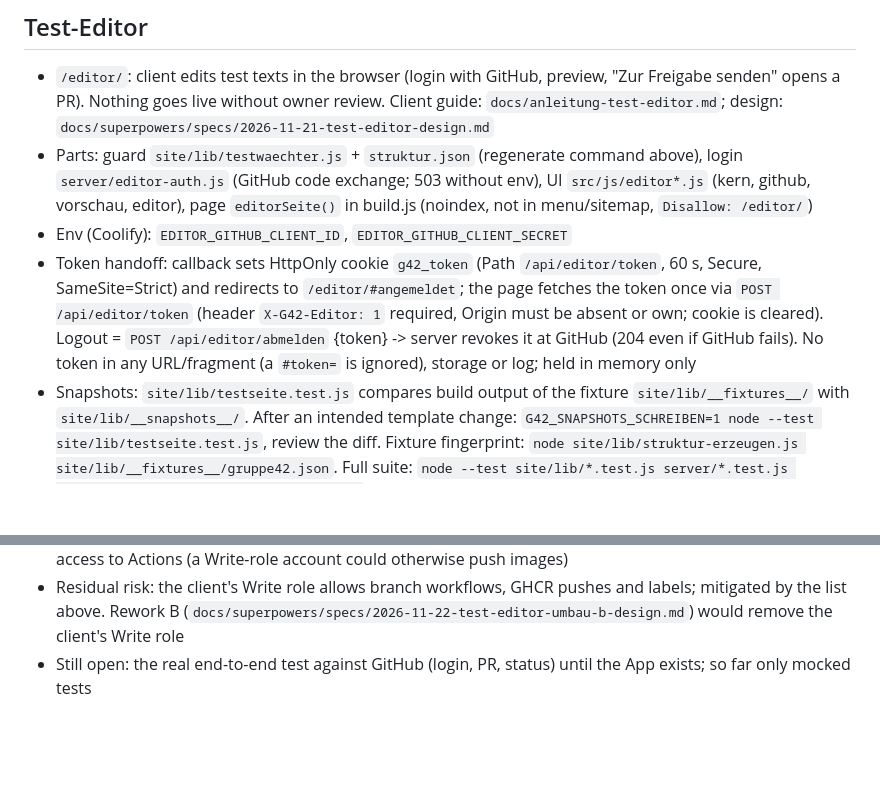
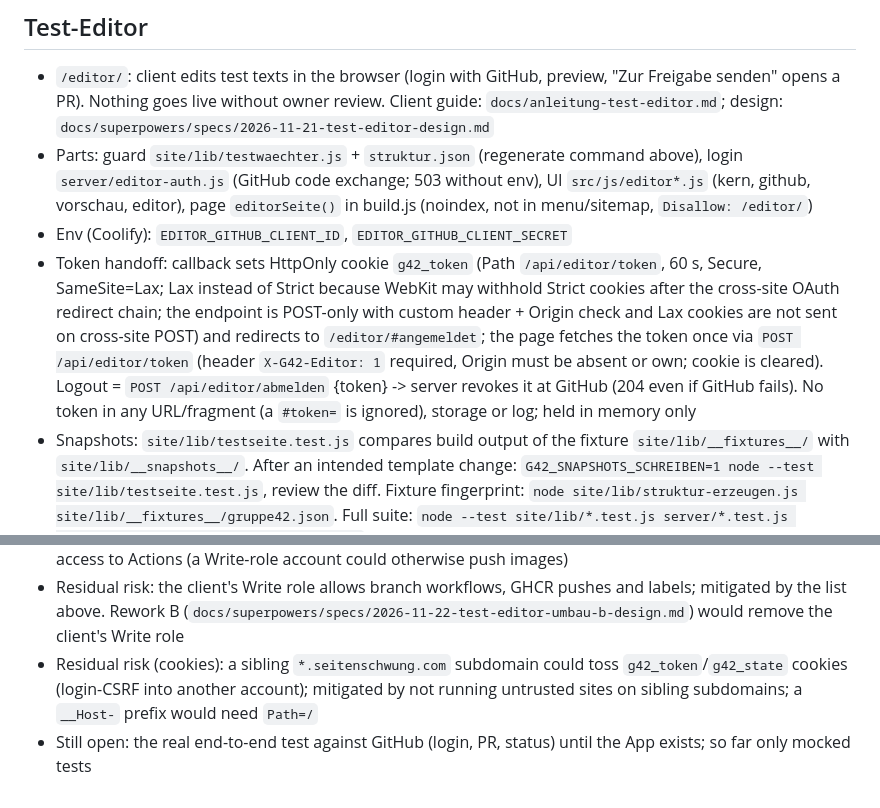
Before and after one commit to seitenschwung/gruppe42, a Markdown page: CLAUDE.md, 2 parts joined by grey strips. Rendered like a GitHub page; blank space fills up the shorter version.

Commit message:
docs: Lax-Entscheidung, Restrisiko Cookie-Injektion, Feldname in Anleitung, neues Handy-Bild
Co-Authored-By: Claude Opus 5.5 <noreply@anthropic.com>

```diff
--- a/CLAUDE.md
+++ b/CLAUDE.md
@@ -44,7 +44,7 @@ needs `cwebp` (libwebp-tools) for WebP variants; AVIF is skipped when `avifenc`
 - `/editor/`: client edits test texts in the browser (login with GitHub, preview, "Zur Freigabe senden" opens a PR). Nothing goes live without owner review. Client guide: `docs/anleitung-test-editor.md`; design: `docs/superpowers/specs/2026-11-21-test-editor-design.md`
 - Parts: guard `site/lib/testwaechter.js` + `struktur.json` (regenerate command above), login `server/editor-auth.js` (GitHub code exchange; 503 without env), UI `src/js/editor*.js` (kern, github, vorschau, editor), page `editorSeite()` in build.js (noindex, not in menu/sitemap, `Disallow: /editor/`)
 - Env (Coolify): `EDITOR_GITHUB_CLIENT_ID`, `EDITOR_GITHUB_CLIENT_SECRET`
-- Token handoff: callback sets HttpOnly cookie `g42_token` (Path `/api/editor/token`, 60 s, Secure, SameSite=Strict) and redirects to `/editor/#angemeldet`; the page fetches the token once via `POST /api/editor/token` (header `X-G42-Editor: 1` required, Origin must be absent or own; cookie is cleared). Logout = `POST /api/editor/abmelden` {token} -> server revokes it at GitHub (204 even if GitHub fails). No token in any URL/fragment (a `#token=` is ignored), storage or log; held in memory only
+- Token handoff: callback sets HttpOnly cookie `g42_token` (Path `/api/editor/token`, 60 s, Secure, SameSite=Lax; Lax instead of Strict because WebKit may withhold Strict cookies after the cross-site OAuth redirect chain; the endpoint is POST-only with custom header + Origin check and Lax cookies are not sent on cross-site POST) and redirects to `/editor/#angemeldet`; the page fetches the token once via `POST /api/editor/token` (header `X-G42-Editor: 1` required, Origin must be absent or own; cookie is cleared). Logout = `POST /api/editor/abmelden` {token} -> server revokes it at GitHub (204 even if GitHub fails). No token in any URL/fragment (a `#token=` is ignored), storage or log; held in memory only
 - Snapshots: `site/lib/testseite.test.js` compares build output of the fixture `site/lib/__fixtures__/` with `site/lib/__snapshots__/`. After an intended template change: `G42_SNAPSHOTS_SCHREIBEN=1 node --test site/lib/testseite.test.js`, review the diff. Fixture fingerprint: `node site/lib/struktur-erzeugen.js site/lib/__fixtures__/gruppe42.json`. Full suite: `node --test site/lib/*.test.js server/*.test.js site/vorlagen/beratung/src/js/*.test.js`
 - Editor reuses an open PR only if it touches just the test JSON and `gruppe42.json` (else message, no send) and sets label `manual-review` on new PRs (failure ignored)
 - `.github/CODEOWNERS`: `* @Nirnberger` (whole repo), so every PR into `main` needs the owner's approval, not only test/content files
@@ -59,4 +59,5 @@ needs `cwebp` (libwebp-tools) for WebP variants; AVIF is skipped when `avifenc`
 - Review rules: `@Nirnberger` is Seitenschwung's owner account, never the client's. For editor PRs always review the full diff (files tab), not only the PR text
 - Template (owner, `seitenschwung/template`): deploy by image digest instead of tag, restrict GHCR package access to Actions (a Write-role account could otherwise push images)
 - Residual risk: the client's Write role allows branch workflows, GHCR pushes and labels; mitigated by the list above. Rework B (`docs/superpowers/specs/2026-11-22-test-editor-umbau-b-design.md`) would remove the client's Write role
+- Residual risk (cookies): a sibling `*.seitenschwung.com` subdomain could toss `g42_token`/`g42_state` cookies (login-CSRF into another account); mitigated by not running untrusted sites on sibling subdomains; a `__Host-` prefix would need `Path=/`
 - Still open: the real end-to-end test against GitHub (login, PR, status) until the App exists; so far only mocked tests
```
Also changed, not shown: docs/anleitung-test-editor.md (+1 -1 lines), docs/anleitung-test-editor/bearbeiten-handy.jpg, 2 other files.
